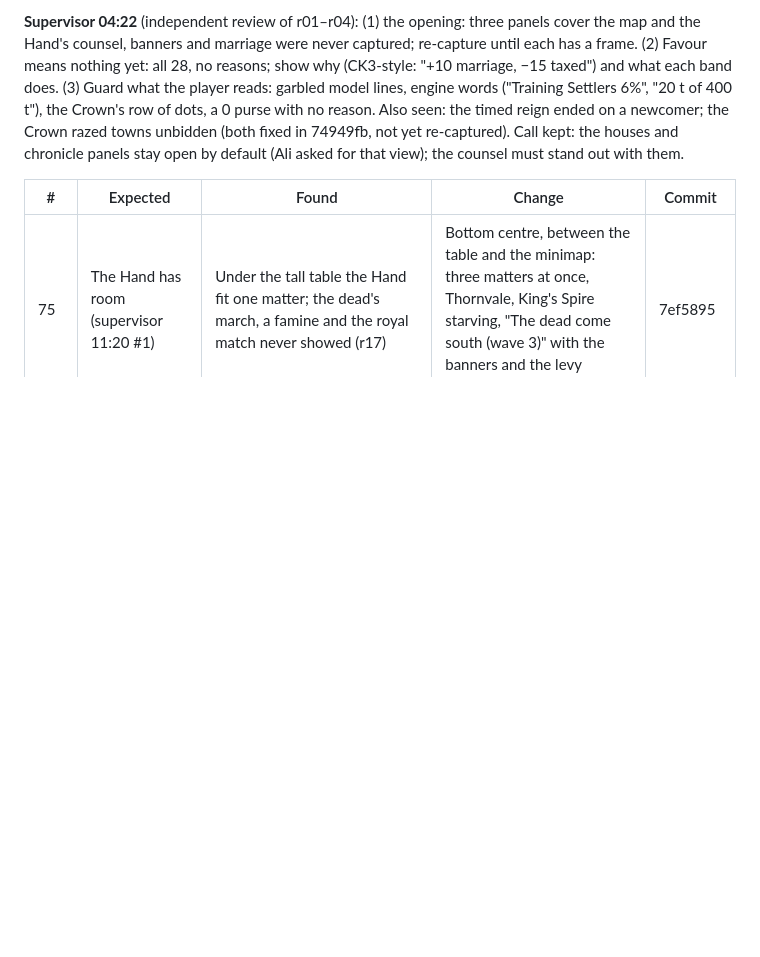
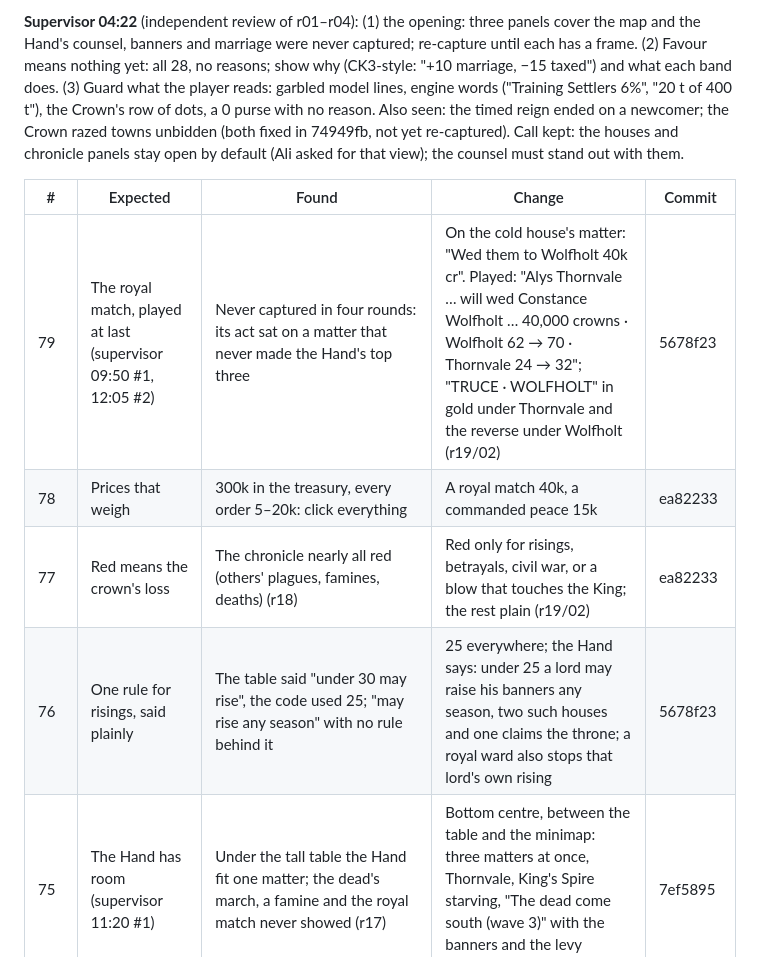
Before and after one commit to off-grid-ai/game-of-crowns, a Markdown page: docs/PLAY_LEDGER.md, the part around the change. Rendered like a GitHub page; blank space fills up the shorter version.

Commit message:
Play ledger: round 19 (the royal match, played; red for the crown's losses) and its frames

```diff
--- a/docs/PLAY_LEDGER.md
+++ b/docs/PLAY_LEDGER.md
@@ -30,6 +30,10 @@ How a round is played: `realm/tools/play/*.play` scenarios feed real input (keys
 
 | # | Expected | Found | Change | Commit |
 |---|---|---|---|---|
+| 79 | The royal match, played at last (supervisor 09:50 #1, 12:05 #2) | Never captured in four rounds: its act sat on a matter that never made the Hand's top three | On the cold house's matter: "Wed them to Wolfholt 40k cr". Played: "Alys Thornvale … will wed Constance Wolfholt … 40,000 crowns · Wolfholt 62 → 70 · Thornvale 24 → 32"; "TRUCE · WOLFHOLT" in gold under Thornvale and the reverse under Wolfholt (r19/02) | 5678f23 |
+| 78 | Prices that weigh | 300k in the treasury, every order 5–20k: click everything | A royal match 40k, a commanded peace 15k | ea82233 |
+| 77 | Red means the crown's loss | The chronicle nearly all red (others' plagues, famines, deaths) (r18) | Red only for risings, betrayals, civil war, or a blow that touches the King; the rest plain (r19/02) | ea82233 |
+| 76 | One rule for risings, said plainly | The table said "under 30 may rise", the code used 25; "may rise any season" with no rule behind it | 25 everywhere; the Hand says: under 25 a lord may raise his banners any season, two such houses and one claims the throne; a royal ward also stops that lord's own rising | 5678f23 |
 | 75 | The Hand has room (supervisor 11:20 #1) | Under the tall table the Hand fit one matter; the dead's march, a famine and the royal match never showed (r17) | Bottom centre, between the table and the minimap: three matters at once, Thornvale, King's Spire starving, "The dead come south (wave 3)" with the banners and the levy (r18/03) | 7ef5895 |
 | 74 | Small truths | "WAR · WOLFHOLT, STORMHOLD / +1" wrapping; "The city walls of Eaglewatch is destroyed"; Gilbert Cooper walks "toward the edge of the map" | One name and a count (r18/03); "are destroyed"; "the edge of the known world" | 7ef5895 |
 | 73 | One line per house | War lists wrapped to three lines ("WAR · GOLDCREST, THORNVALE, SUNSPIRE, THE CROWN"), the table grew, the Hand had room for one matter (r17/02) | Two names and a count, all on hover (r17/07). The Hand still shows only its gravest matter at this screen size; the royal match for warring houses waits below it. Open: room for a second matter | d6c165f |
```
Also changed, not shown: docs/play/r19-match/01-hand.jpg (added), docs/play/r19-match/02-match.jpg (added), docs/play/r19-match/03-after.jpg (added).
